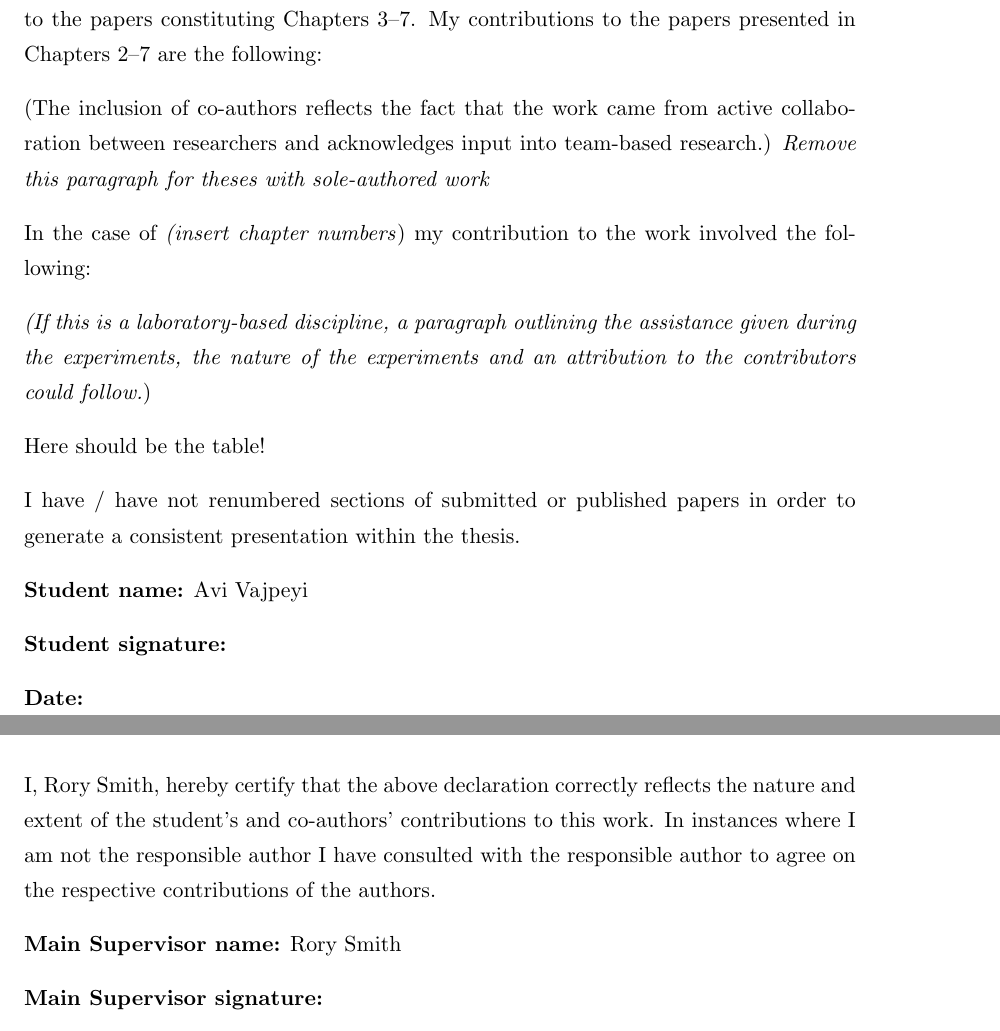
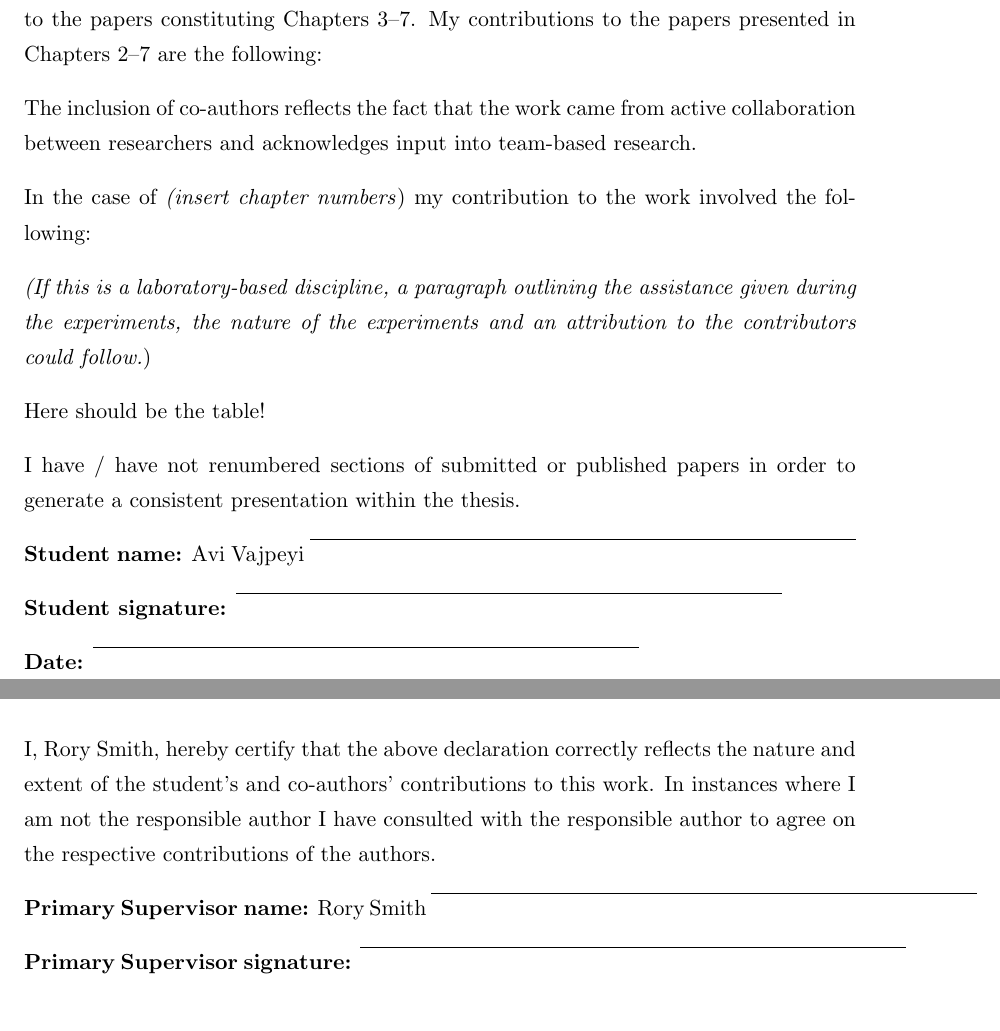
Before and after one commit to avivajpeyi/phd_thesis, a LaTeX thesis (src/thesis.tex, which reads src/preamble/declaration_publications.tex): two parts of pages 5 and 6 of 69, joined at a grey line, cut so that both start at the same text. Compiled offline with pdfLaTeX.

Commit message:
add text

```diff
--- a/src/preamble/declaration_publications.tex
+++ b/src/preamble/declaration_publications.tex
@@ -18,8 +18,8 @@ The ideas, development and writing up of all the papers in the thesis were the p
 Although I was responsible for some results, and software development of the paper that constitutes \cref{ch.pbilby}, I do not claim to be the principal contributor to this work. Due to the collaborative nature of this project, it is not examinable under the university rules, however, it is included to preserve the narrative of the thesis. I, the student, working within the School of Physics and Astronomy under the supervision of Associate Professor Paul Lasky and Professor Eric Thrane, played a majority role in contributing to the papers constituting Chapters 3–7. My contributions to the papers presented in Chapters 2–7 are the following:
 
 
-(The inclusion of co-authors reflects the fact that the work came from active collaboration between researchers and acknowledges input into
-team-based research.) \emph{Remove this paragraph for theses with sole-authored work}
+The inclusion of co-authors reflects the fact that the work came from active collaboration between researchers and acknowledges input into
+team-based research.
 
 In the case of \emph{(insert chapter numbers}) my  contribution to the work involved the following:
 
@@ -43,17 +46,15 @@ In instances where I am not the responsible author I have
 consulted with the responsible author to agree on the respective
 contributions of the authors.
 
-\textbf{Main Supervisor name:} Rory Smith
+\textbf{Primary Supervisor name:} Rory Smith
+\rule[1em]{25em}{0.5pt}  % This prints a line for the signature
 
-\textbf{Main Supervisor signature:}
+\textbf{Primary Supervisor signature:}
+\rule[1em]{25em}{0.5pt}  % This prints a line for the signature
 
 \textbf{Date:}
+\rule[1em]{25em}{0.5pt}  % This prints a line for the signature
 
-
-
-\begin{itemize}
-\item
-\end{itemize}
 
 
 
```
Also changed, not shown: src/preamble/abstract.tex (+5 -0 lines), src/preamble/copyright.tex (+2 -3 lines), src/preamble/declaration_publications.tex (3 more changed lines).
